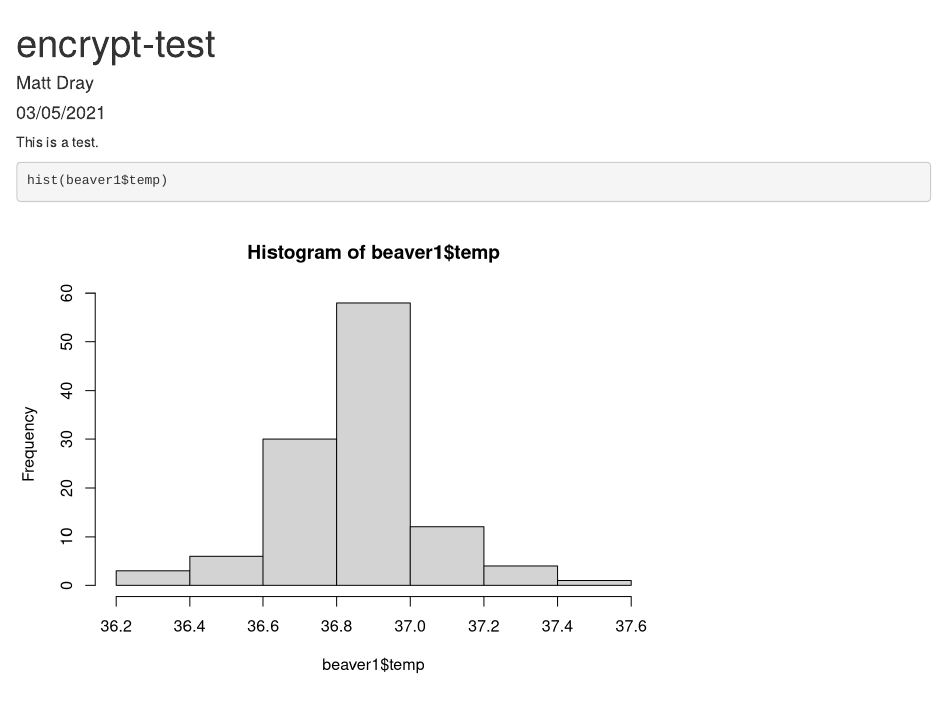
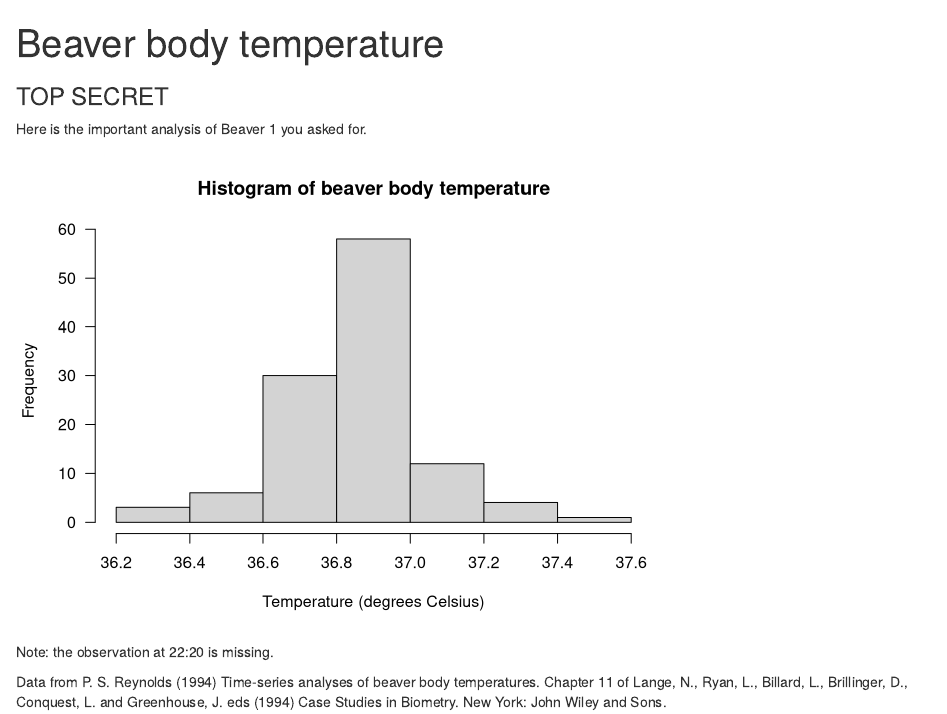
Before and after one commit to matt-dray/encrypt-rmd-test, an R Markdown document (docs/encrypt-test.Rmd): the page in a window 1100 px wide, from its top. Rendered offline with R 4.5, knitr and Pandoc, with nearby package versions; drawn as R Markdown's standard HTML page in place of the format the file asks for.

Commit message:
Modify Rmd for lolz, add readme

````diff
--- a/docs/encrypt-test.Rmd
+++ b/docs/encrypt-test.Rmd
@@ -1,12 +1,20 @@
 ---
-title: "encrypt-test"
-author: "Matt Dray"
-date: "03/05/2021"
+title: "Beaver body temperature"
+subtitle: "TOP SECRET"
 output: encryptedRmd::encrypted_html_document
 ---
 
-This is a test.
+Here is the important analysis of Beaver 1 you asked for.
 
-```{r}
-hist(beaver1$temp)
+```{r plot, echo=FALSE}
+hist(
+  beaver1$temp,
+  main = "Histogram of beaver body temperature",
+  xlab = "Temperature (degrees Celsius)",
+  las = 1
+)
 ```
+
+Note: the observation at 22:20 is missing.
+
+Data from P. S. Reynolds (1994) Time-series analyses of beaver body temperatures. Chapter 11 of Lange, N., Ryan, L., Billard, L., Brillinger, D., Conquest, L. and Greenhouse, J. eds (1994) Case Studies in Biometry. New York: John Wiley and Sons.
````
Also changed, not shown: README.md (added), 3 other files.
